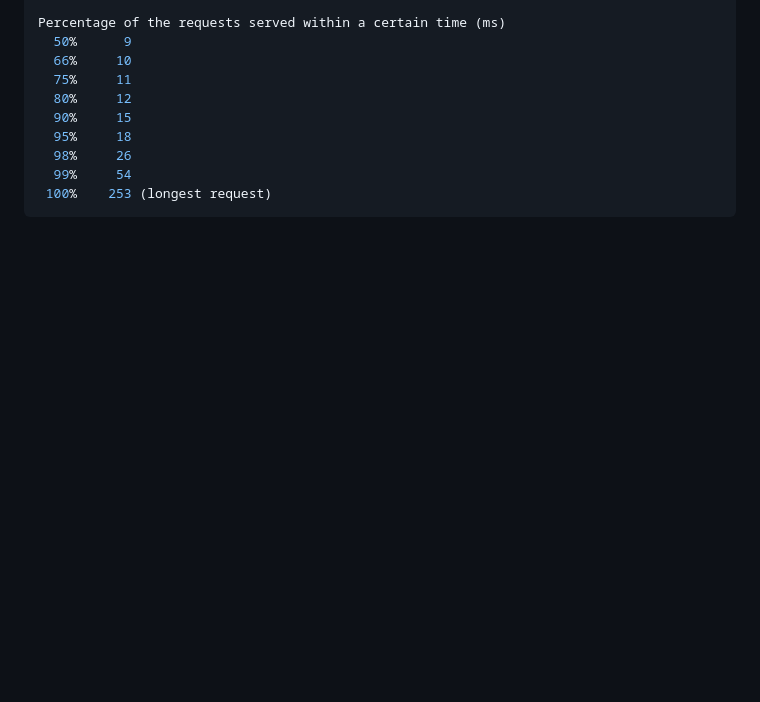
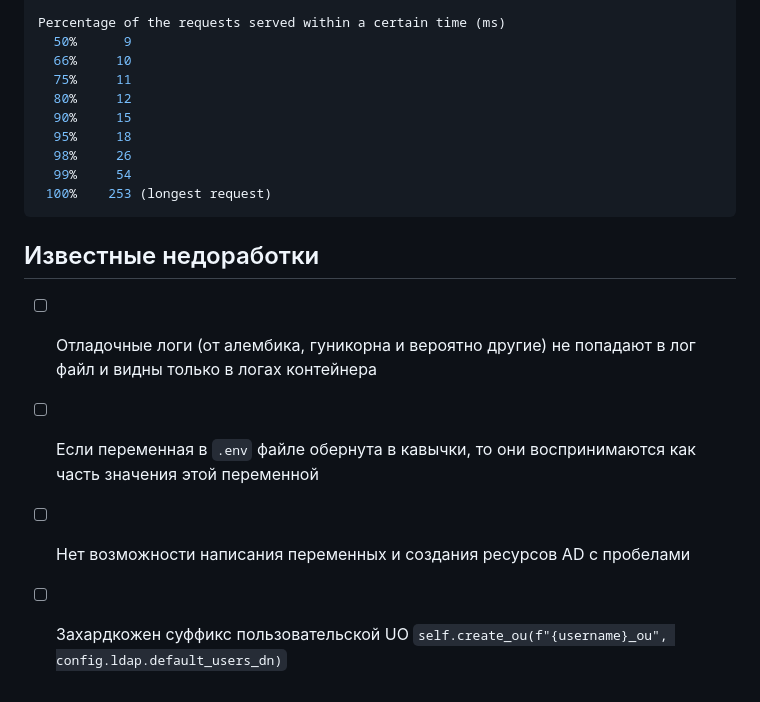
Before and after one commit to maxmureev/adam, a Markdown page: README.md, the part around the change. Rendered like a GitHub page; blank space fills up the shorter version.

Commit message:
Known Issues

````diff
--- a/README.md
+++ b/README.md
@@ -327,3 +327,10 @@ Percentage of the requests served within a certain time (ms)
   99%     54
  100%    253 (longest request)
 ```
+
+## Известные недоработки
+
+- [ ] Отладочные логи (от алембика, гуникорна и вероятно другие) не попадают в лог файл и видны только в логах контейнера
+- [ ] Если переменная в `.env` файле обернута в кавычки, то они воспринимаются как часть значения этой переменной
+- [ ] Нет возможности написания переменных и создания ресурсов AD с пробелами
+- [ ] Захардкожен суффикс пользовательской UO `self.create_ou(f"{username}_ou", config.ldap.default_users_dn)`
````
